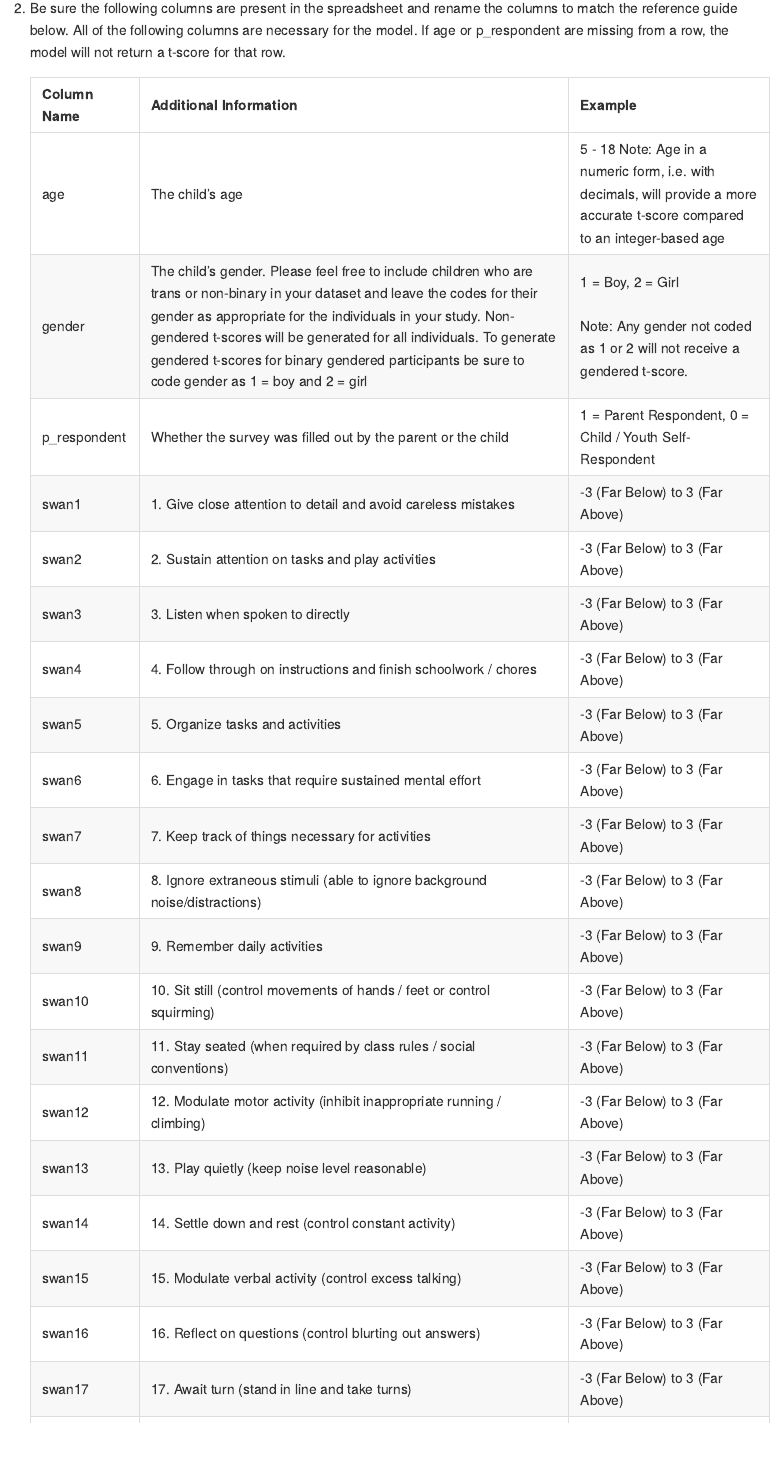
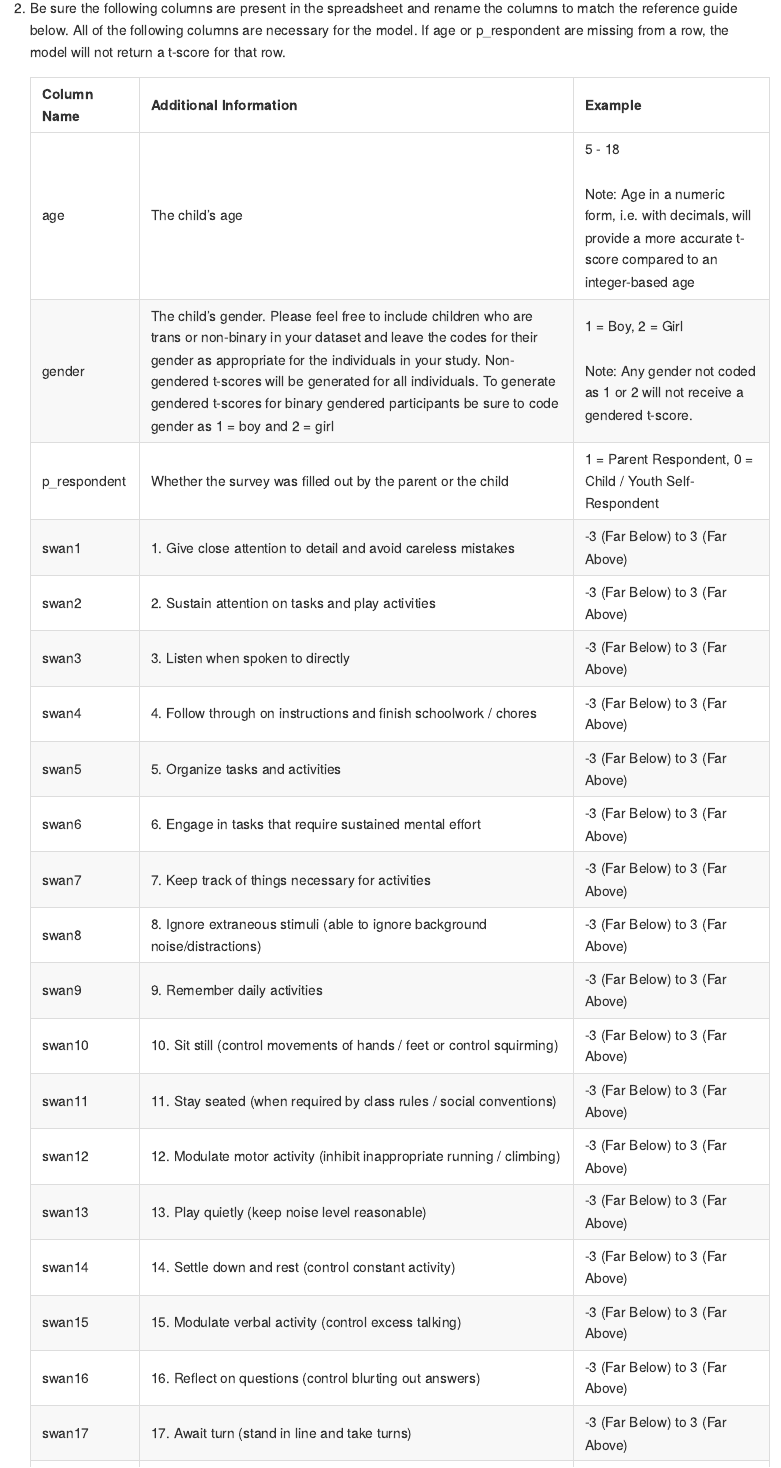
Before and after one commit to Schachar-Crosbie-Lab/SwanScorer, an R Markdown document (README.Rmd): the page in a window 1100 px wide, from 890 px down. The pictures show the output file README.md that the author committed with the source, drawn offline in the style of GitHub.

Commit message:
updated formatting

```diff
--- a/README.Rmd
+++ b/README.Rmd
@@ -57,7 +57,7 @@ Our first step is to prepare your raw SWAN data.
 
     | Column Name | Additional Information | Example |
     |-------------------|------------------------------------|-----------------|
-    | age | The child's age | 5 - 18  Note: Age in a numeric form, i.e. with decimals, will provide a more accurate t-score compared to an integer-based age |
+    | age | The child's age | 5 - 18 <br><br> Note: Age in a numeric form, i.e. with decimals, will provide a more accurate t-score compared to an integer-based age |
     | gender | The child's gender. Please feel free to include children who are trans or non-binary in your dataset and leave the codes for their gender as appropriate for the individuals in your study. Non-gendered t-scores will be generated for all individuals. To generate gendered t-scores for binary gendered participants be sure to code gender as 1 = boy and 2 = girl | 1 = Boy, 2 = Girl <br><br> Note: Any gender not coded as 1 or 2 will not receive a gendered t-score.  |
     | p_respondent | Whether the survey was filled out by the parent or the child | 1 = Parent Respondent, 0 = Child / Youth Self-Respondent |
     | swan1 | 1\. Give close attention to detail and avoid careless mistakes | -3 (Far Below) to 3 (Far Above) |
```
Also changed, not shown: README.md.
